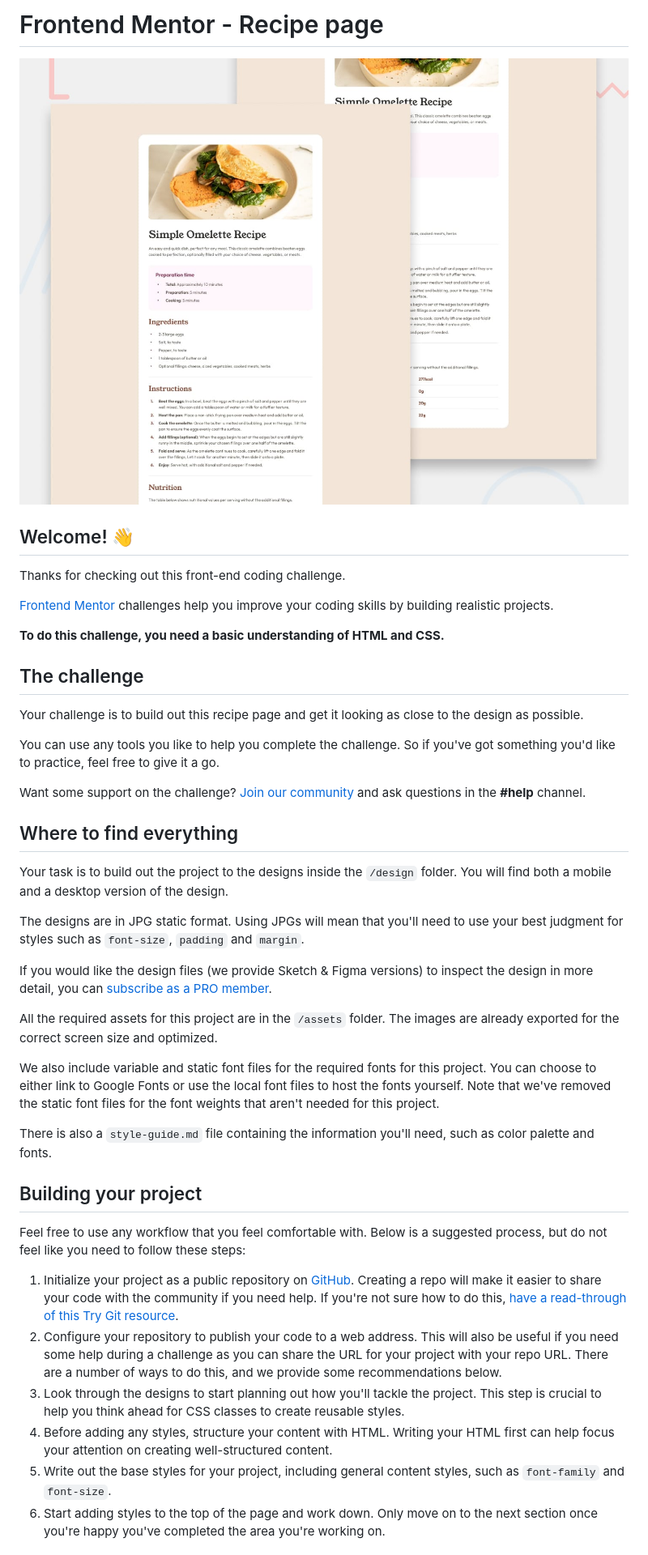
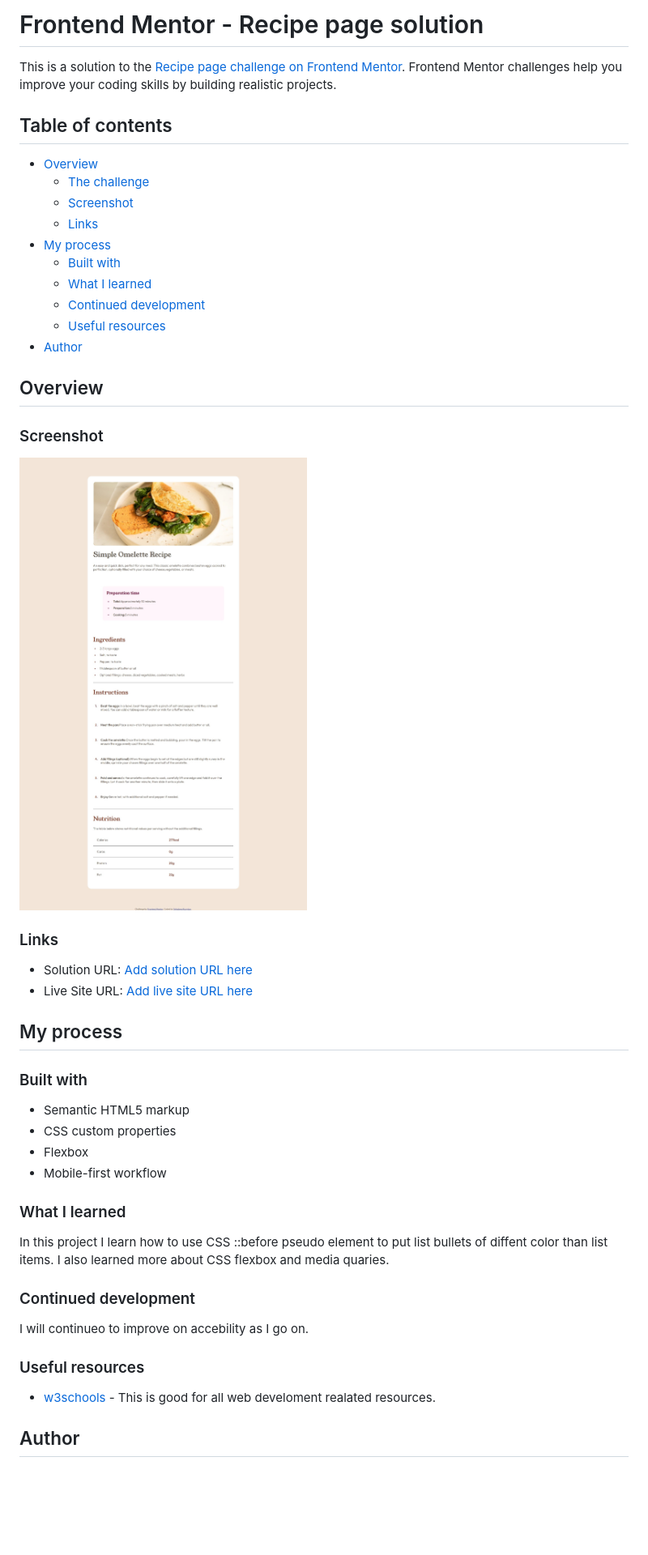
Before and after one commit to Taffy-R/recipe-page-main, a Markdown page: README.md, the part around the change printed below. Shown: that part at 81% size. GitHub-like rendering; pictures changed too: screenshot.jpeg (added); blank space fills up the shorter version.

Commit message:
update readme.dm

```diff
--- a/README.md
+++ b/README.md
@@ -1,45 +1,53 @@
-# Frontend Mentor - Recipe page
+# Frontend Mentor - Recipe page solution
 
-![Design preview for the Recipe page coding challenge](./design/desktop-preview.jpg)
+This is a solution to the [Recipe page challenge on Frontend Mentor](https://www.frontendmentor.io/challenges/recipe-page-KiTsR8QQKm). Frontend Mentor challenges help you improve your coding skills by building realistic projects.
 
-## Welcome! 👋
+## Table of contents
 
-Thanks for checking out this front-end coding challenge.
+- [Overview](#overview)
+  - [The challenge](#the-challenge)
+  - [Screenshot](#screenshot)
+  - [Links](#links)
+- [My process](#my-process)
+  - [Built with](#built-with)
+  - [What I learned](#what-i-learned)
+  - [Continued development](#continued-development)
+  - [Useful resources](#useful-resources)
+- [Author](#author)
 
-[Frontend Mentor](https://www.frontendmentor.io) challenges help you improve your coding skills by building realistic projects.
+## Overview
 
-**To do this challenge, you need a basic understanding of HTML and CSS.**
+### Screenshot
 
-## The challenge
+![](screenshot.jpeg)
 
-Your challenge is to build out this recipe page and get it looking as close to the design as possible.
+### Links
 
-You can use any tools you like to help you complete the challenge. So if you've got something you'd like to practice, feel free to give it a go.
+- Solution URL: [Add solution URL here](https://your-solution-url.com)
+- Live Site URL: [Add live site URL here](https://your-live-site-url.com)
 
-Want some support on the challenge? [Join our community](https://www.frontendmentor.io/community) and ask questions in the **#help** channel.
+## My process
 
-## Where to find everything
+### Built with
 
-Your task is to build out the project to the designs inside the `/design` folder. You will find both a mobile and a desktop version of the design.
+- Semantic HTML5 markup
+- CSS custom properties
+- Flexbox
+- Mobile-first workflow
 
-The designs are in JPG static format. Using JPGs will mean that you'll need to use your best judgment for styles such as `font-size`, `padding` and `margin`.
+### What I learned
 
-If you would like the design files (we provide Sketch & Figma versions) to inspect the design in more detail, you can [subscribe as a PRO member](https://www.frontendmentor.io/pro).
+In this project I learn how to use CSS ::before pseudo element to put list bullets of diffent color than list items.
+I also learned more about CSS flexbox and media quaries.
 
-All the required assets for this project are in the `/assets` folder. The images are already exported for the correct screen size and optimized.
+### Continued development
 
-We also include variable and static font files for the required fonts for this project. You can choose to either link to Google Fonts or use the local font files to host the fonts yourself. Note that we've removed the static font files for the font weights that aren't needed for this project.
+I will continueo to improve on accebility as I go on.
 
-There is also a `style-guide.md` file containing the information you'll need, such as color palette and fonts.
+### Useful resources
 
-## Building your project
+- [w3schools](https://www.w3schools.com) - This is good for all web develoment realated resources.
 
-Feel free to use any workflow that you feel comfortable with. Below is a suggested process, but do not feel like you need to follow these steps:
 
-1. Initialize your project as a public repository on [GitHub](https://github.com/). Creating a repo will make it easier to share your code with the community if you need help. If you're not sure how to do this, [have a read-through of this Try Git resource](https://try.github.io/).
-2. Configure your repository to publish your code to a web address. This will also be useful if you need some help during a challenge as you can share the URL for your project with your repo URL. There are a number of ways to do this, and we provide some recommendations below.
-3. Look through the designs to start planning out how you'll tackle the project. This step is crucial to help you think ahead for CSS classes to create reusable styles.
-4. Before adding any styles, structure your content with HTML. Writing your HTML first can help focus your attention on creating well-structured content.
-5. Write out the base styles for your project, including general content styles, such as `font-family` and `font-size`.
-6. Start adding styles to the top of the page and work down. Only move on to the next section once you're happy you've completed the area you're working on.
+## Author
 
```
Also changed, not shown: other parts of README.md (+3 -44 lines), README-template.md (deleted, +0 -104 lines), 1 other file.
